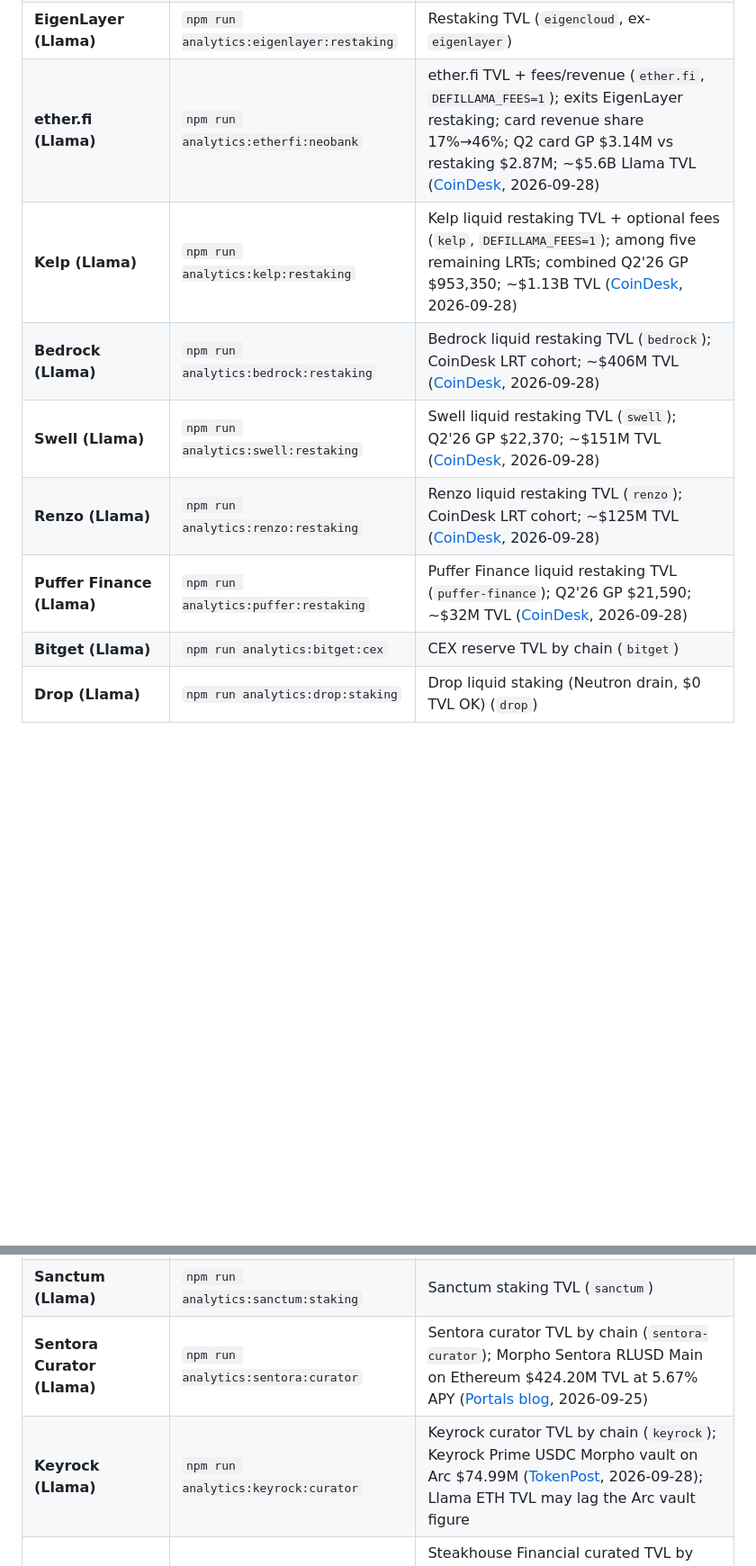
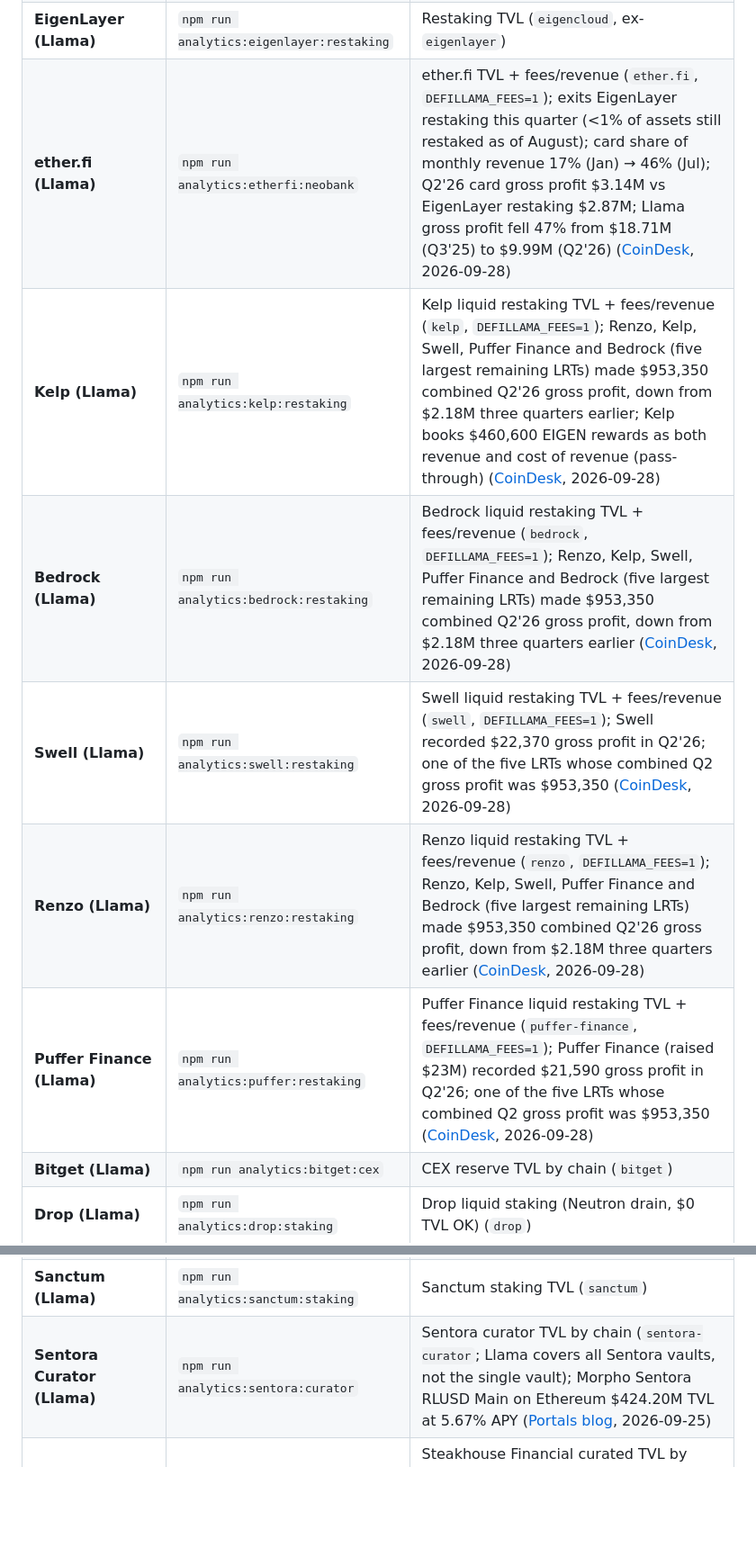
Before and after one commit to xjjda22/defi-scripts, a Markdown page: README.md, 2 parts joined by grey strips. Shown at 90% size. GitHub-like rendering; blank space fills up the shorter version.

Commit message:
Audit: README for final 7 (drop Keyrock + Magic Eden rows; claims only from dated sources)

```diff
--- a/README.md
+++ b/README.md
@@ -117,12 +117,12 @@ Compare prices and analyze pools across different DEX protocols:
 | **Meter Passport (Llama)** | `npm run analytics:meter:bridge` | Meter bridge TVL (`meter-passport`) |
 | **Meteora DLMM (Llama)** | `npm run analytics:meteora:dex` | Meteora DLMM TVL + fees/revenue (`meteora-dlmm`); referral staking cycle 2 paid $700K+ USDC, cycle ended 2026-09-21 ([Solana Compass](https://solanacompass.com/news/meteora-referral-staking-cycle-2-distributes-over-700k-in-usdc-more-than-double-cycle-1), 2026-09-23) |
 | **EigenLayer (Llama)** | `npm run analytics:eigenlayer:restaking` | Restaking TVL (`eigencloud`, ex-`eigenlayer`) |
-| **ether.fi (Llama)** | `npm run analytics:etherfi:neobank` | ether.fi TVL + fees/revenue (`ether.fi`, `DEFILLAMA_FEES=1`); exits EigenLayer restaking; card revenue share 17%→46%; Q2 card GP $3.14M vs restaking $2.87M; ~$5.6B Llama TVL ([CoinDesk](https://www.coindesk.com/business/2026/09/28/the-restaking-gold-rush-is-over-and-top-protocols-are-barely-making-a-profit), 2026-09-28) |
-| **Kelp (Llama)** | `npm run analytics:kelp:restaking` | Kelp liquid restaking TVL + optional fees (`kelp`, `DEFILLAMA_FEES=1`); among five remaining LRTs; combined Q2'26 GP $953,350; ~$1.13B TVL ([CoinDesk](https://www.coindesk.com/business/2026/09/28/the-restaking-gold-rush-is-over-and-top-protocols-are-barely-making-a-profit), 2026-09-28) |
-| **Bedrock (Llama)** | `npm run analytics:bedrock:restaking` | Bedrock liquid restaking TVL (`bedrock`); CoinDesk LRT cohort; ~$406M TVL ([CoinDesk](https://www.coindesk.com/business/2026/09/28/the-restaking-gold-rush-is-over-and-top-protocols-are-barely-making-a-profit), 2026-09-28) |
-| **Swell (Llama)** | `npm run analytics:swell:restaking` | Swell liquid restaking TVL (`swell`); Q2'26 GP $22,370; ~$151M TVL ([CoinDesk](https://www.coindesk.com/business/2026/09/28/the-restaking-gold-rush-is-over-and-top-protocols-are-barely-making-a-profit), 2026-09-28) |
-| **Renzo (Llama)** | `npm run analytics:renzo:restaking` | Renzo liquid restaking TVL (`renzo`); CoinDesk LRT cohort; ~$125M TVL ([CoinDesk](https://www.coindesk.com/business/2026/09/28/the-restaking-gold-rush-is-over-and-top-protocols-are-barely-making-a-profit), 2026-09-28) |
-| **Puffer Finance (Llama)** | `npm run analytics:puffer:restaking` | Puffer Finance liquid restaking TVL (`puffer-finance`); Q2'26 GP $21,590; ~$32M TVL ([CoinDesk](https://www.coindesk.com/business/2026/09/28/the-restaking-gold-rush-is-over-and-top-protocols-are-barely-making-a-profit), 2026-09-28) |
+| **ether.fi (Llama)** | `npm run analytics:etherfi:neobank` | ether.fi TVL + fees/revenue (`ether.fi`, `DEFILLAMA_FEES=1`); exits EigenLayer restaking this quarter (<1% of assets still restaked as of August); card share of monthly revenue 17% (Jan) → 46% (Jul); Q2'26 card gross profit $3.14M vs EigenLayer restaking $2.87M; Llama gross profit fell 47% from $18.71M (Q3'25) to $9.99M (Q2'26) ([CoinDesk](https://www.coindesk.com/business/2026/09/28/the-restaking-gold-rush-is-over-and-top-protocols-are-barely-making-a-profit), 2026-09-28) |
+| **Kelp (Llama)** | `npm run analytics:kelp:restaking` | Kelp liquid restaking TVL + fees/revenue (`kelp`, `DEFILLAMA_FEES=1`); Renzo, Kelp, Swell, Puffer Finance and Bedrock (five largest remaining LRTs) made $953,350 combined Q2'26 gross profit, down from $2.18M three quarters earlier; Kelp books $460,600 EIGEN rewards as both revenue and cost of revenue (pass-through) ([CoinDesk](https://www.coindesk.com/business/2026/09/28/the-restaking-gold-rush-is-over-and-top-protocols-are-barely-making-a-profit), 2026-09-28) |
+| **Bedrock (Llama)** | `npm run analytics:bedrock:restaking` | Bedrock liquid restaking TVL + fees/revenue (`bedrock`, `DEFILLAMA_FEES=1`); Renzo, Kelp, Swell, Puffer Finance and Bedrock (five largest remaining LRTs) made $953,350 combined Q2'26 gross profit, down from $2.18M three quarters earlier ([CoinDesk](https://www.coindesk.com/business/2026/09/28/the-restaking-gold-rush-is-over-and-top-protocols-are-barely-making-a-profit), 2026-09-28) |
+| **Swell (Llama)** | `npm run analytics:swell:restaking` | Swell liquid restaking TVL + fees/revenue (`swell`, `DEFILLAMA_FEES=1`); Swell recorded $22,370 gross profit in Q2'26; one of the five LRTs whose combined Q2 gross profit was $953,350 ([CoinDesk](https://www.coindesk.com/business/2026/09/28/the-restaking-gold-rush-is-over-and-top-protocols-are-barely-making-a-profit), 2026-09-28) |
+| **Renzo (Llama)** | `npm run analytics:renzo:restaking` | Renzo liquid restaking TVL + fees/revenue (`renzo`, `DEFILLAMA_FEES=1`); Renzo, Kelp, Swell, Puffer Finance and Bedrock (five largest remaining LRTs) made $953,350 combined Q2'26 gross profit, down from $2.18M three quarters earlier ([CoinDesk](https://www.coindesk.com/business/2026/09/28/the-restaking-gold-rush-is-over-and-top-protocols-are-barely-making-a-profit), 2026-09-28) |
+| **Puffer Finance (Llama)** | `npm run analytics:puffer:restaking` | Puffer Finance liquid restaking TVL + fees/revenue (`puffer-finance`, `DEFILLAMA_FEES=1`); Puffer Finance (raised $23M) recorded $21,590 gross profit in Q2'26; one of the five LRTs whose combined Q2 gross profit was $953,350 ([CoinDesk](https://www.coindesk.com/business/2026/09/28/the-restaking-gold-rush-is-over-and-top-protocols-are-barely-making-a-profit), 2026-09-28) |
 | **Bitget (Llama)** | `npm run analytics:bitget:cex` | CEX reserve TVL by chain (`bitget`) |
 | **Drop (Llama)** | `npm run analytics:drop:staking` | Drop liquid staking (Neutron drain, $0 TVL OK) (`drop`) |
 | **THORChain DEX (Llama)** | `npm run analytics:thorchain:dex` | THORChain DEX TVL (`thorchain-dex`) |
@@ -146,8 +145,7 @@ Compare prices and analyze pools across different DEX protocols:
 | **BisonFi (Llama)** | `npm run analytics:bisonfi:dex` | BisonFi DEX TVL (`bisonfi`) |
 | **Jito (Llama)** | `npm run analytics:jito:staking` | Jito staking TVL (`jito`) |
 | **Sanctum (Llama)** | `npm run analytics:sanctum:staking` | Sanctum staking TVL (`sanctum`) |
-| **Sentora Curator (Llama)** | `npm run analytics:sentora:curator` | Sentora curator TVL by chain (`sentora-curator`); Morpho Sentora RLUSD Main on Ethereum $424.20M TVL at 5.67% APY ([Portals blog](https://blog.portals.fi/defi-tvl-september-2026-week-4/), 2026-09-25) |
-| **Keyrock (Llama)** | `npm run analytics:keyrock:curator` | Keyrock curator TVL by chain (`keyrock`); Keyrock Prime USDC Morpho vault on Arc $74.99M ([TokenPost](https://www.tokenpost.com/news/business/25020), 2026-09-28); Llama ETH TVL may lag the Arc vault figure |
+| **Sentora Curator (Llama)** | `npm run analytics:sentora:curator` | Sentora curator TVL by chain (`sentora-curator`; Llama covers all Sentora vaults, not the single vault); Morpho Sentora RLUSD Main on Ethereum $424.20M TVL at 5.67% APY ([Portals blog](https://blog.portals.fi/defi-tvl-september-2026-week-4/), 2026-09-25) |
 | **Steakhouse Financial (Llama)** | `npm run analytics:steakhouse:curator` | Steakhouse Financial curated TVL by chain (`steakhouse-financial`); Steakhouse Prime Instant (Morpho USDC vault) on Base $444.37M TVL (Portals week-4) ([Portals blog](https://blog.portals.fi/defi-tvl-september-2026-week-4/), 2026-09-25) |
 | **Upshift (Llama)** | `npm run analytics:upshift:allocator` | Upshift TVL by chain (`upshift`); Upshift Sentora USD Earn $94.41M TVL on Ethereum ([Portals blog](https://blog.portals.fi/defi-tvl-september-2026-week-4/), 2026-09-25) |
 | **Payy bridge (on-chain)** | `npm run analytics:payy:bridge` | USDC `balanceOf` Payy Ethereum bridge `0x367C…5270` (needs `ETHEREUM_RPC_URL`) |
```
Also changed, not shown: other parts of README.md (+6 -9 lines).
